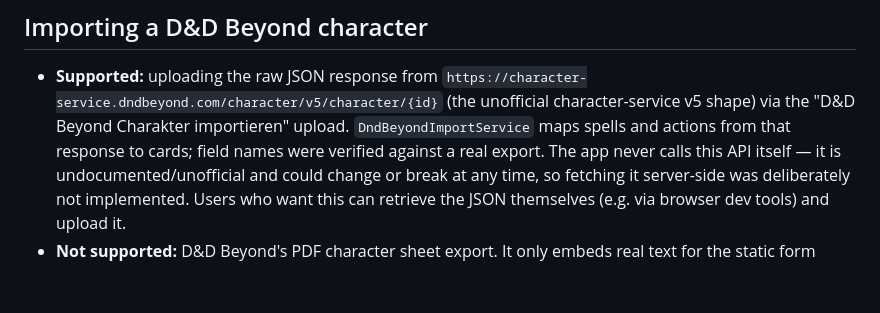
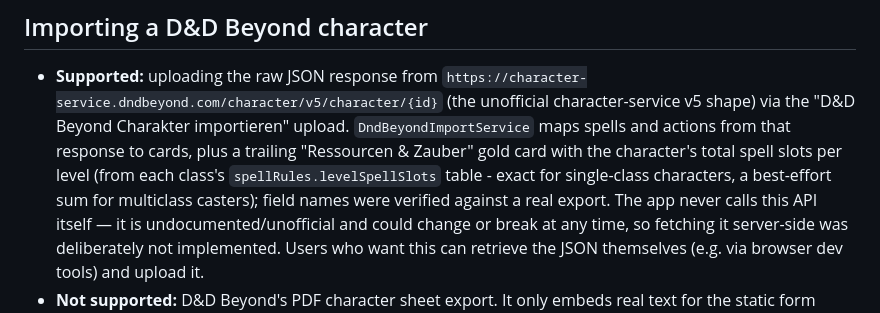
Before and after one commit to damman01/dnd-tools, a Markdown page: README.md, the part around the change. Drawn GitHub-style; blank space fills up the shorter version.

Commit message:
docs: document spell-slot resource card in D&D Beyond import

```diff
--- a/README.md
+++ b/README.md
@@ -95,7 +95,11 @@ Only fields that are present end up on the printed card.
   `https://character-service.dndbeyond.com/character/v5/character/{id}` (the
   unofficial character-service v5 shape) via the "D&D Beyond Charakter
   importieren" upload. `DndBeyondImportService` maps spells and actions from
-  that response to cards; field names were verified against a real export.
+  that response to cards, plus a trailing "Ressourcen & Zauber" gold card with
+  the character's total spell slots per level (from each class's
+  `spellRules.levelSpellSlots` table - exact for single-class characters,
+  a best-effort sum for multiclass casters); field names were verified
+  against a real export.
   The app never calls this API itself — it is undocumented/unofficial and
   could change or break at any time, so fetching it server-side was
   deliberately not implemented. Users who want this can retrieve the JSON
```
